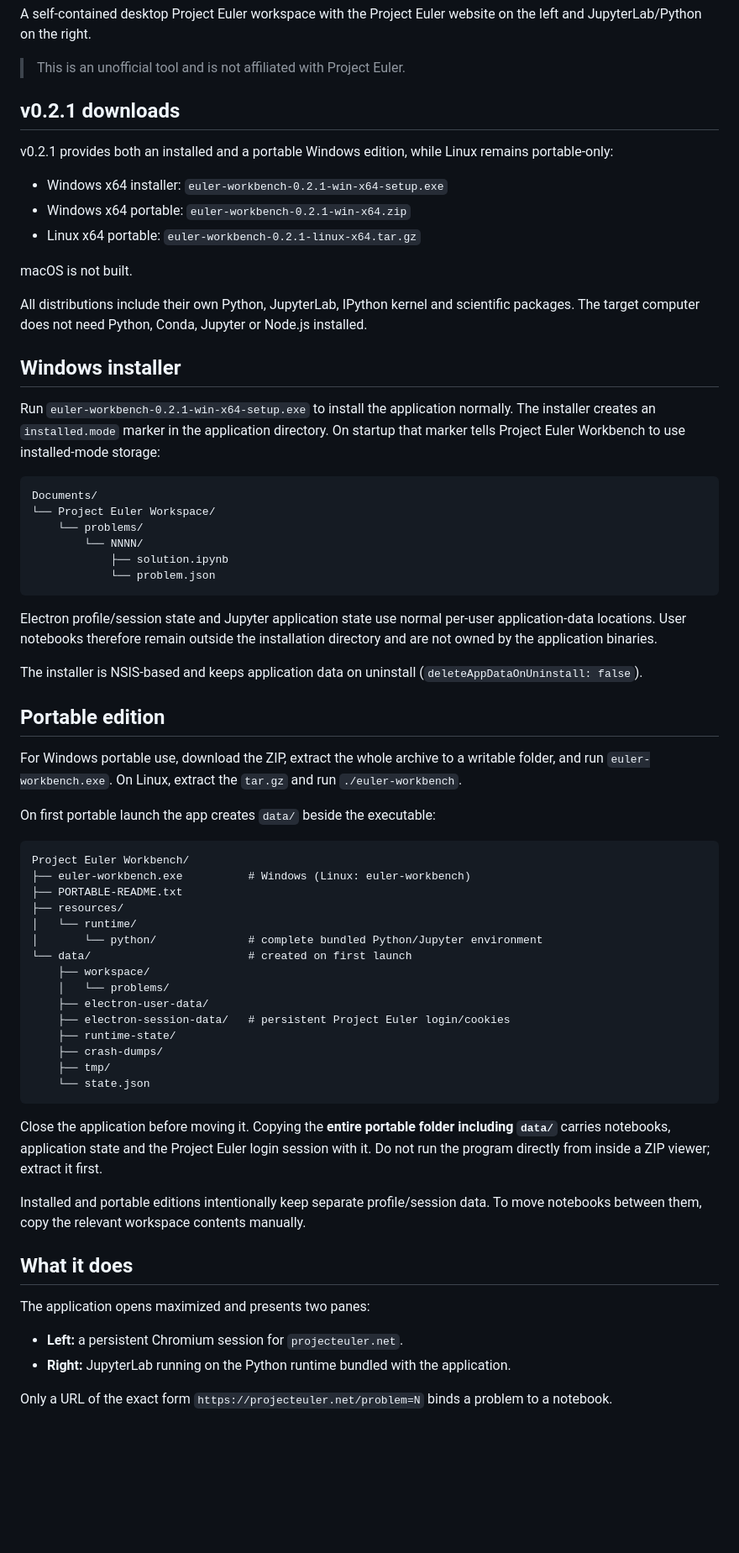
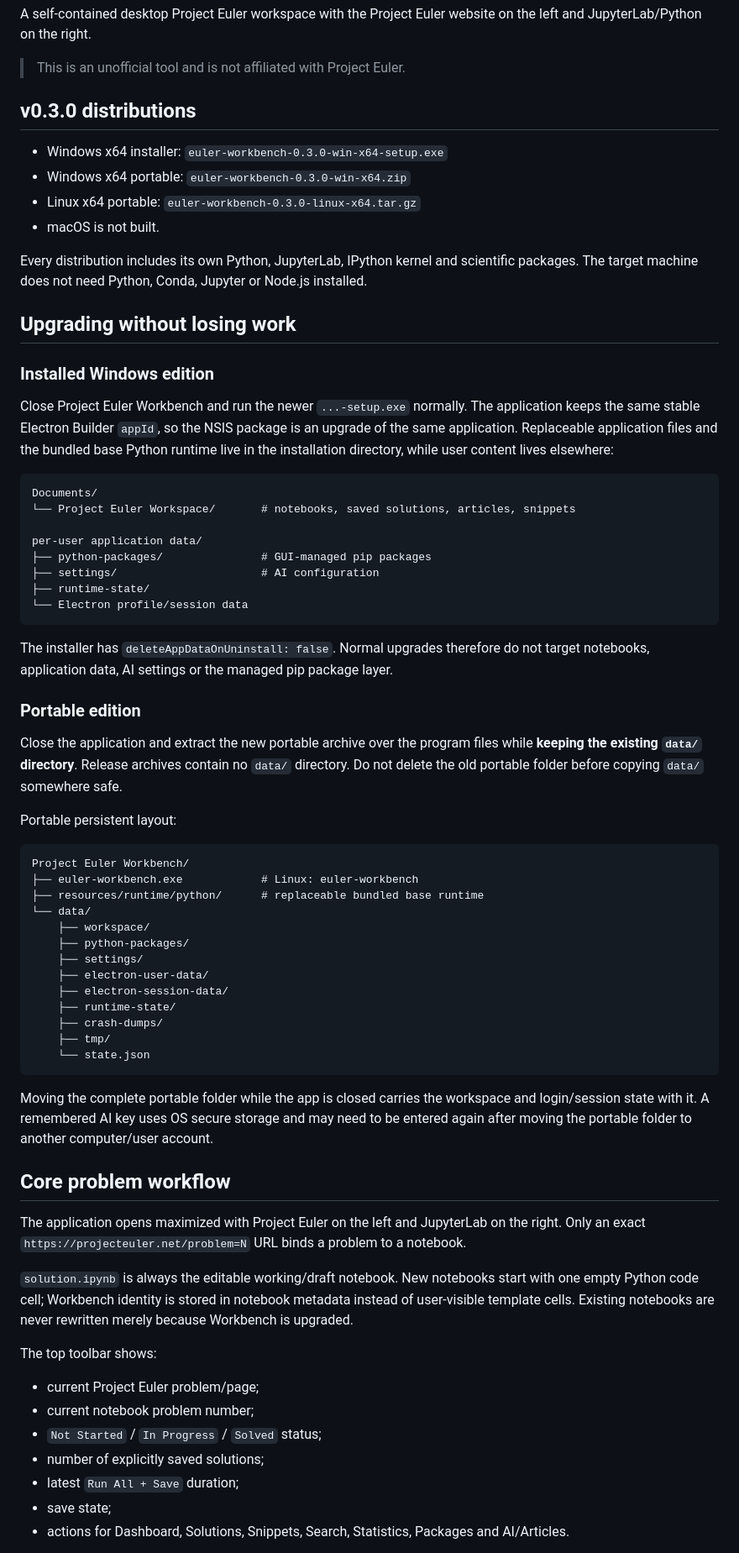
Before and after one commit to AuroraLilja8514/test-tmp-3344552, a Markdown page: README.md, the part around one of its changes. Shown at 84% size. Rendered like a GitHub page; blank space fills up the shorter version.

Commit message:
Document v0.3.0 Workbench features and upgrade behavior

````diff
--- a/README.md
+++ b/README.md
@@ -4,69 +4,71 @@ A self-contained desktop Project Euler workspace with the Project Euler website
 
 > This is an unofficial tool and is not affiliated with Project Euler.
 
-## v0.2.1 downloads
+## v0.3.0 distributions
 
-v0.2.1 provides both an installed and a portable Windows edition, while Linux remains portable-only:
+- Windows x64 installer: `euler-workbench-0.3.0-win-x64-setup.exe`
+- Windows x64 portable: `euler-workbench-0.3.0-win-x64.zip`
+- Linux x64 portable: `euler-workbench-0.3.0-linux-x64.tar.gz`
+- macOS is not built.
 
-- Windows x64 installer: `euler-workbench-0.2.1-win-x64-setup.exe`
-- Windows x64 portable: `euler-workbench-0.2.1-win-x64.zip`
-- Linux x64 portable: `euler-workbench-0.2.1-linux-x64.tar.gz`
+Every distribution includes its own Python, JupyterLab, IPython kernel and scientific packages. The target machine does not need Python, Conda, Jupyter or Node.js installed.
 
-macOS is not built.
+## Upgrading without losing work
 
-All distributions include their own Python, JupyterLab, IPython kernel and scientific packages. The target computer does not need Python, Conda, Jupyter or Node.js installed.
+### Installed Windows edition
 
-## Windows installer
-
-Run `euler-workbench-0.2.1-win-x64-setup.exe` to install the application normally. The installer creates an `installed.mode` marker in the application directory. On startup that marker tells Project Euler Workbench to use installed-mode storage:
+Close Project Euler Workbench and run the newer `...-setup.exe` normally. The application keeps the same stable Electron Builder `appId`, so the NSIS package is an upgrade of the same application. Replaceable application files and the bundled base Python runtime live in the installation directory, while user content lives elsewhere:
 
 ```text
 Documents/
-└── Project Euler Workspace/
-    └── problems/
-        └── NNNN/
-            ├── solution.ipynb
-            └── problem.json
+└── Project Euler Workspace/       # notebooks, saved solutions, articles, snippets
+
+per-user application data/
+├── python-packages/               # GUI-managed pip packages
+├── settings/                      # AI configuration
+├── runtime-state/
+└── Electron profile/session data
 ```
 
-Electron profile/session state and Jupyter application state use normal per-user application-data locations. User notebooks therefore remain outside the installation directory and are not owned by the application binaries.
+The installer has `deleteAppDataOnUninstall: false`. Normal upgrades therefore do not target notebooks, application data, AI settings or the managed pip package layer.
 
-The installer is NSIS-based and keeps application data on uninstall (`deleteAppDataOnUninstall: false`).
+### Portable edition
 
-## Portable edition
+Close the application and extract the new portable archive over the program files while **keeping the existing `data/` directory**. Release archives contain no `data/` directory. Do not delete the old portable folder before copying `data/` somewhere safe.
 
-For Windows portable use, download the ZIP, extract the whole archive to a writable folder, and run `euler-workbench.exe`. On Linux, extract the `tar.gz` and run `./euler-workbench`.
-
-On first portable launch the app creates `data/` beside the executable:
+Portable persistent layout:
 
 ```text
 Project Euler Workbench/
-├── euler-workbench.exe          # Windows (Linux: euler-workbench)
-├── PORTABLE-README.txt
-├── resources/
-│   └── runtime/
-│       └── python/              # complete bundled Python/Jupyter environment
-└── data/                        # created on first launch
+├── euler-workbench.exe            # Linux: euler-workbench
+├── resources/runtime/python/      # replaceable bundled base runtime
+└── data/
     ├── workspace/
-    │   └── problems/
+    ├── python-packages/
+    ├── settings/
     ├── electron-user-data/
-    ├── electron-session-data/   # persistent Project Euler login/cookies
+    ├── electron-session-data/
     ├── runtime-state/
     ├── crash-dumps/
     ├── tmp/
     └── state.json
 ```
 
-Close the application before moving it. Copying the **entire portable folder including `data/`** carries notebooks, application state and the Project Euler login session with it. Do not run the program directly from inside a ZIP viewer; extract it first.
+Moving the complete portable folder while the app is closed carries the workspace and login/session state with it. A remembered AI key uses OS secure storage and may need to be entered again after moving the portable folder to another computer/user account.
 
-Installed and portable editions intentionally keep separate profile/session data. To move notebooks between them, copy the relevant workspace contents manually.
+## Core problem workflow
 
-## What it does
+The application opens maximized with Project Euler on the left and JupyterLab on the right. Only an exact `https://projecteuler.net/problem=N` URL binds a problem to a notebook.
 
-The application opens maximized and presents two panes:
+`solution.ipynb` is always the editable working/draft notebook. New notebooks start with one empty Python code cell; Workbench identity is stored in notebook metadata instead of user-visible template cells. Existing notebooks are never rewritten merely because Workbench is upgraded.
 
-- **Left:** a persistent Chromium session for `projecteuler.net`.
-- **Right:** JupyterLab running on the Python runtime bundled with the application.
+The top toolbar shows:
 
-Only a URL of the exact form `https://projecteuler.net/problem=N` binds a problem to a notebook.
+- current Project Euler problem/page;
+- current notebook problem number;
+- `Not Started` / `In Progress` / `Solved` status;
+- number of explicitly saved solutions;
+- latest `Run All + Save` duration;
+- save state;
+- actions for Dashboard, Solutions, Snippets, Search, Statistics, Packages and AI/Articles.
 
````
Also changed, not shown: other parts of README.md (+97 -57 lines).
